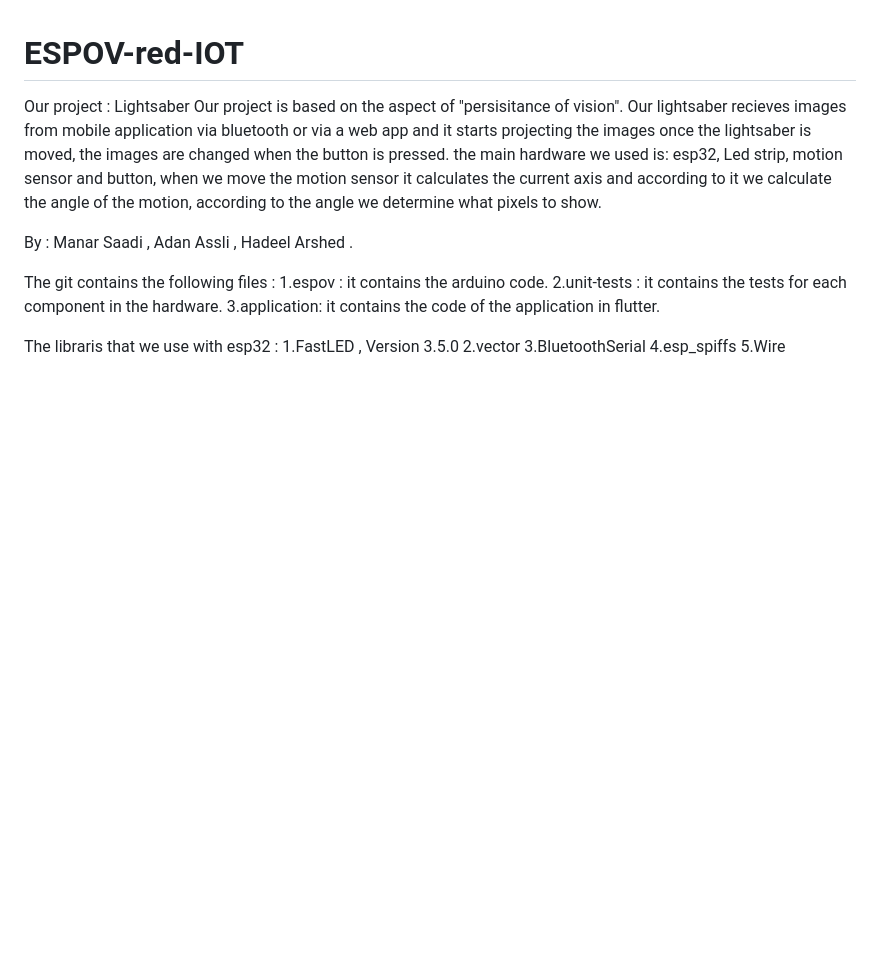
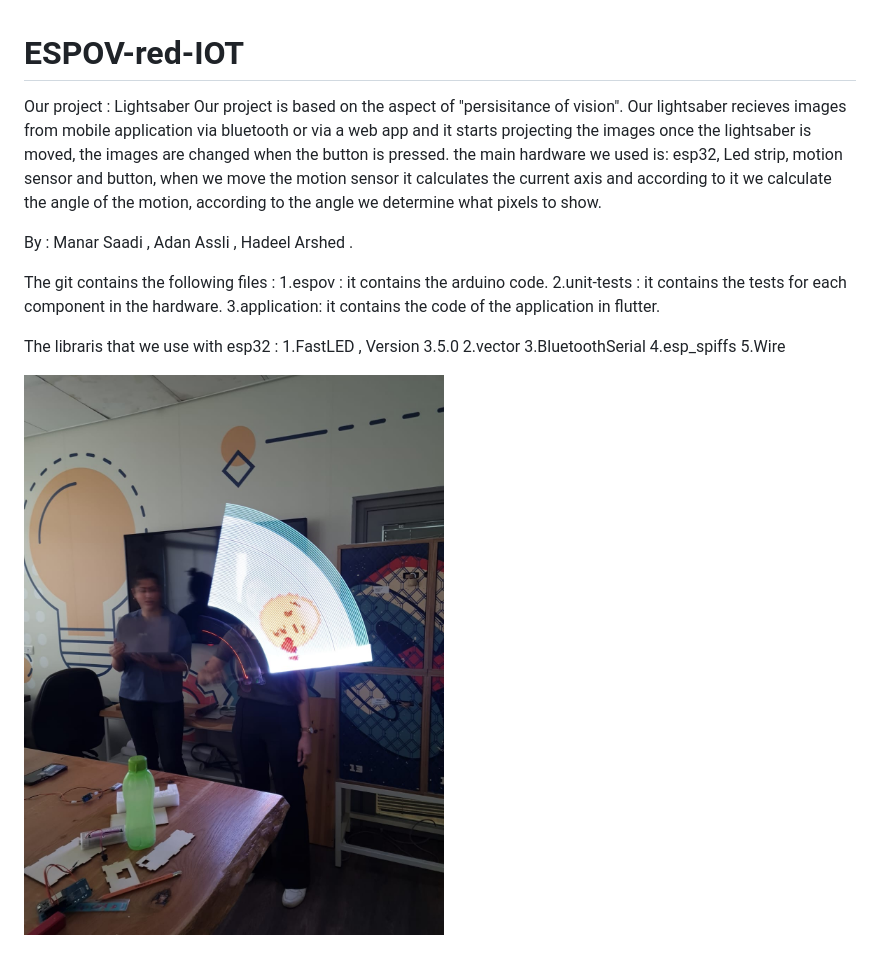
Before and after one commit to saadimanar/ESPOV-red---IOT, a Markdown page: README.md, the part around the change. Drawn GitHub-style; pictures changed too: IotProjectImage2.jpg (added); blank space fills up the shorter version.

Commit message:
add: project image

```diff
--- a/README.md
+++ b/README.md
@@ -17,3 +17,5 @@ The libraris that we use with esp32 :
    3.BluetoothSerial
    4.esp_spiffs
    5.Wire
+
+![IOT Project Image](IotProjectImage2.jpg)
```
